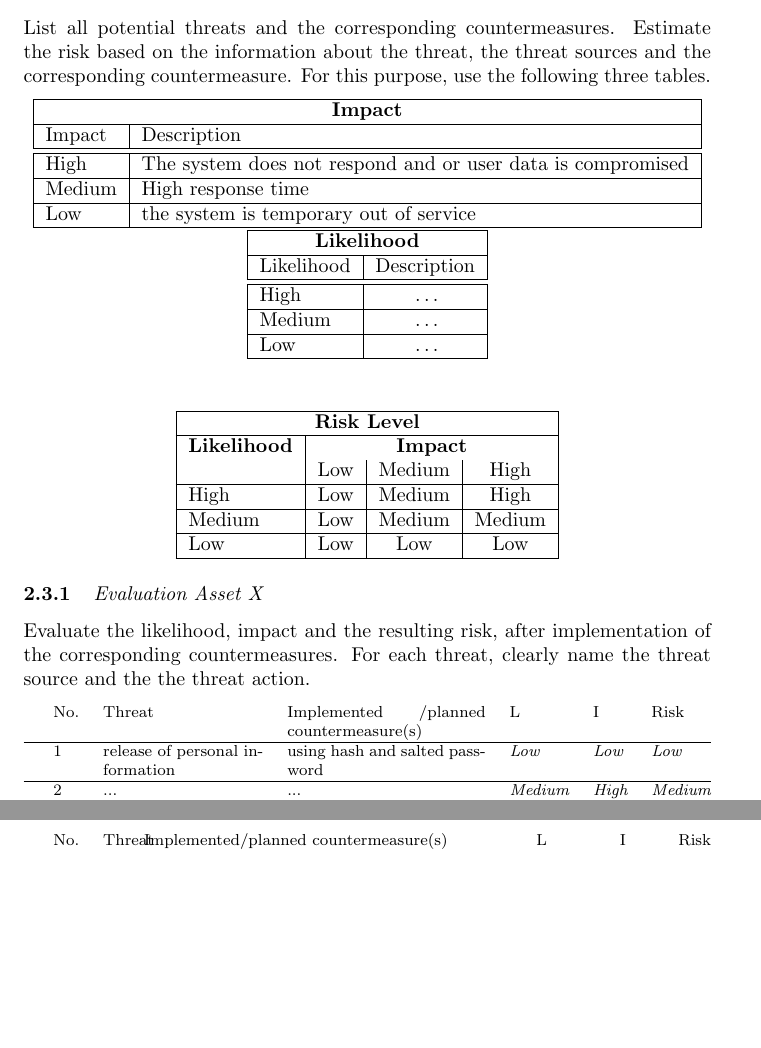
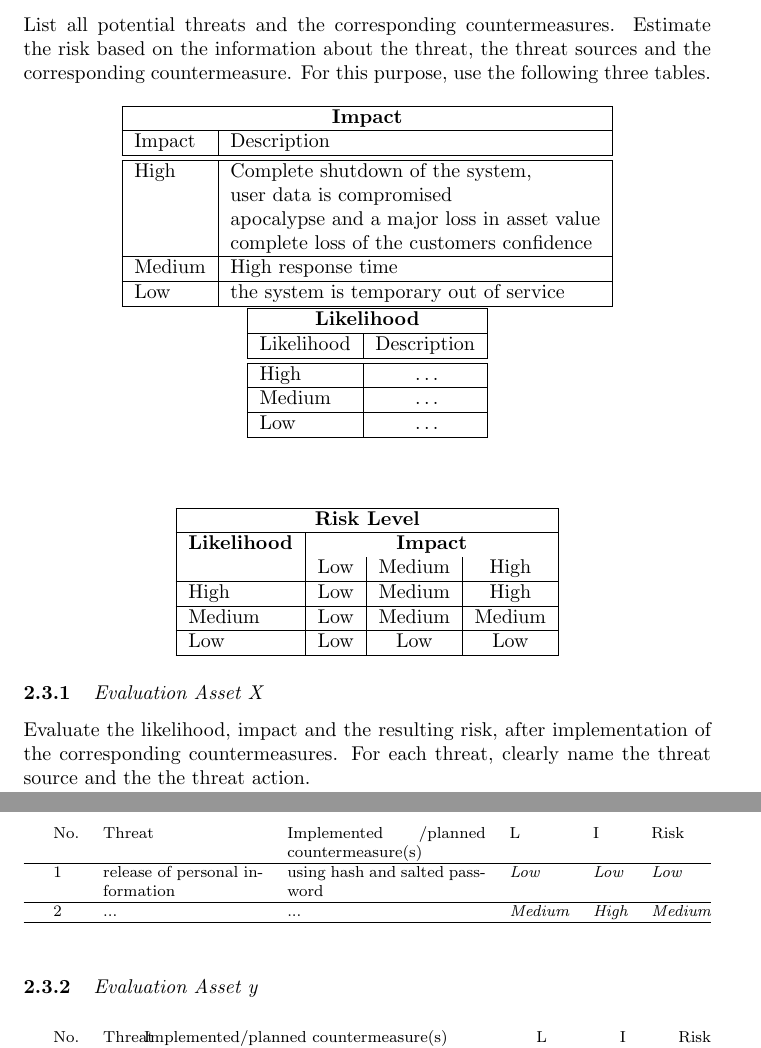
Before and after one commit to Silverbaq/itu-security, a LaTeX document (reports/systemdescription.tex): two parts of pages 3 and 4 of 4, joined at a grey line, cut so that both start at the same text, the shorter picture padded with empty space. Compiled offline with pdfLaTeX.

Commit message:
fix Impact table

```diff
--- a/reports/systemdescription.tex
+++ b/reports/systemdescription.tex
@@ -111,7 +111,12 @@ List all potential threats and the
 Impact & Description \\
 \hline
 \hline
-High   & The system does not respond and or user data is compromised \\
+High & Complete shutdown of the system, \\
+     & user data is compromised \\
+     & apocalypse and a major loss in asset value\\
+     & complete loss of the customers confidence \\
+
+
 \hline
 Medium & High response time \\
 \hline
```
Also changed, not shown: 1 other file.
